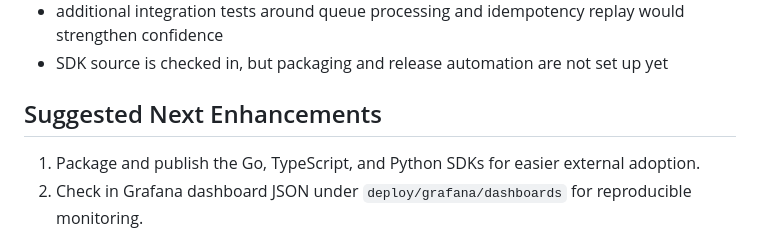
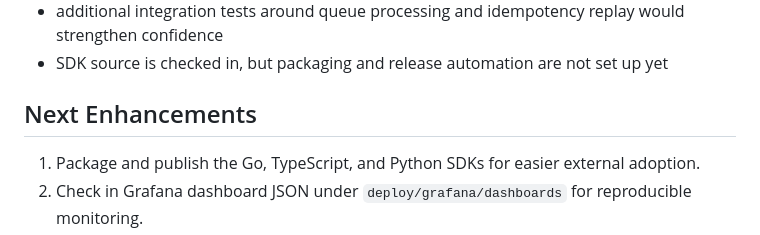
Before and after one commit to akansha204/newsletter-backend-system, a Markdown page: README.md, the part around the change. Drawn GitHub-style.

```diff
--- a/README.md
+++ b/README.md
@@ -984,7 +984,7 @@ Because the Grafana screenshots represent a captured time window rather than a r
 - additional integration tests around queue processing and idempotency replay would strengthen confidence
 - SDK source is checked in, but packaging and release automation are not set up yet
 
-## Suggested Next Enhancements
+## Next Enhancements
 
 1. Package and publish the Go, TypeScript, and Python SDKs for easier external adoption.
 2. Check in Grafana dashboard JSON under `deploy/grafana/dashboards` for reproducible monitoring.
```
